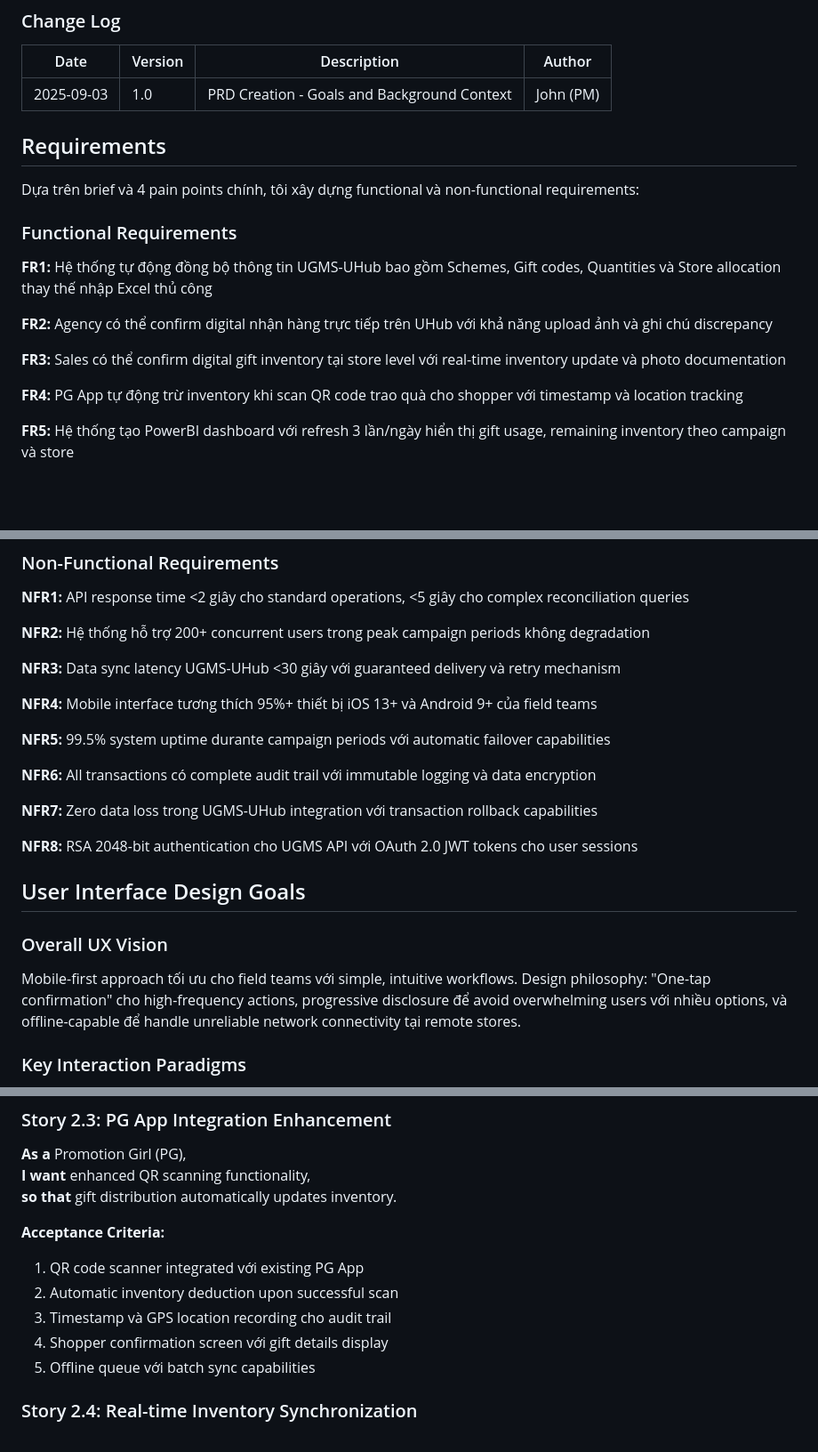
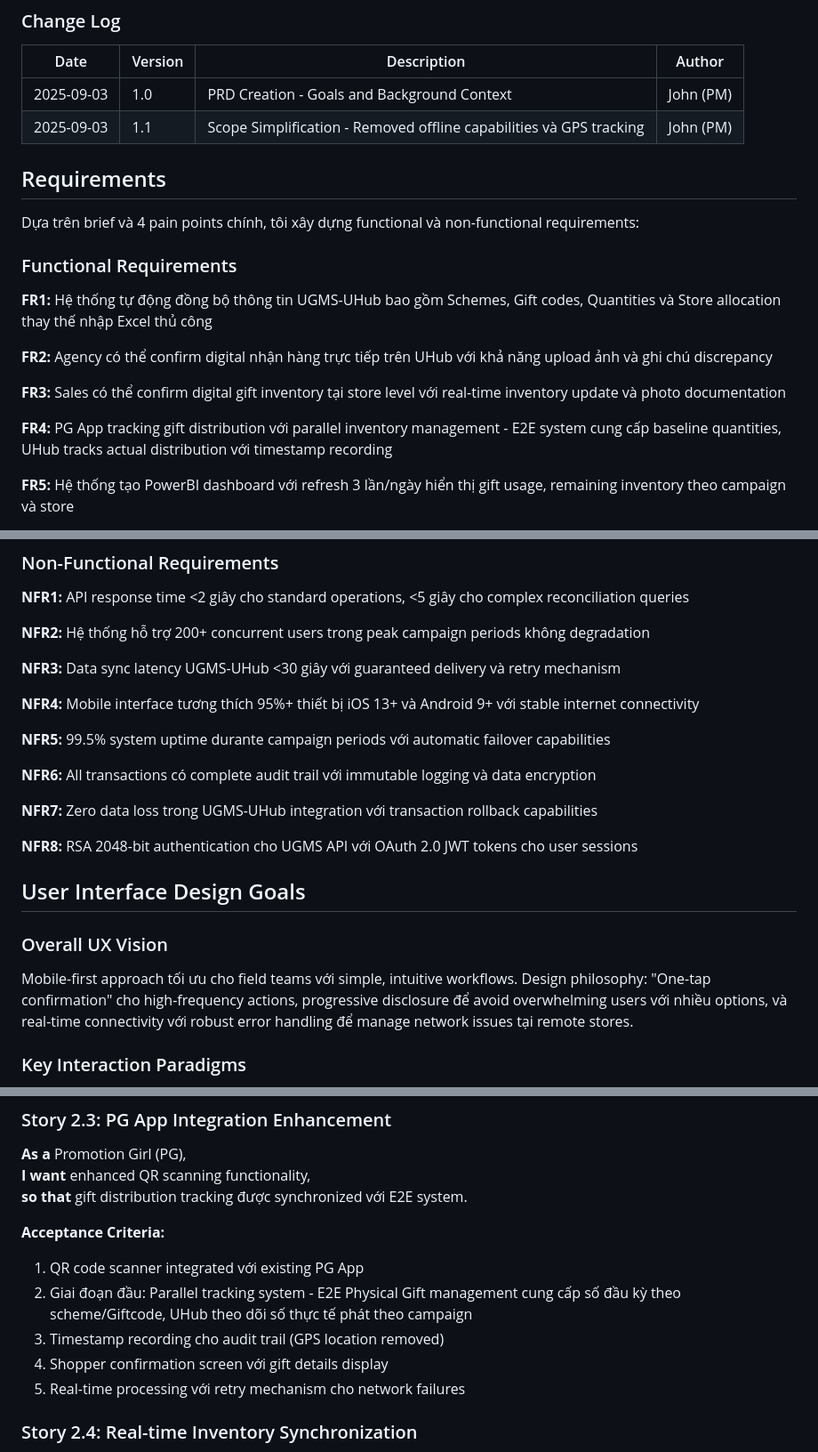
Before and after one commit to bacaheo/2025-Aug-Uhub-E2E, a Markdown page: docs/prd.md, 3 parts joined by grey strips. Shown at 89% size. Drawn GitHub-style; blank space fills up the shorter version.

Commit message:
update prd.md and features_list_v1.md, remove offline capabilities

```diff
--- a/docs/prd.md
+++ b/docs/prd.md
@@ -20,6 +20,7 @@ E2E Physical Gift Management System giải quyết căn bản bằng tích hợp
 | Date | Version | Description | Author |
 |------|---------|-------------|---------|
 | 2025-09-03 | 1.0 | PRD Creation - Goals and Background Context | John (PM) |
+| 2025-09-03 | 1.1 | Scope Simplification - Removed offline capabilities và GPS tracking | John (PM) |
 
 ## Requirements
 
@@ -33,7 +34,7 @@ Dựa trên brief và 4 pain points chính, tôi xây dựng functional và non-
 
 **FR3:** Sales có thể confirm digital gift inventory tại store level với real-time inventory update và photo documentation
 
-**FR4:** PG App tự động trừ inventory khi scan QR code trao quà cho shopper với timestamp và location tracking
+**FR4:** PG App tracking gift distribution với parallel inventory management - E2E system cung cấp baseline quantities, UHub tracks actual distribution với timestamp recording
 
 **FR5:** Hệ thống tạo PowerBI dashboard với refresh 3 lần/ngày hiển thị gift usage, remaining inventory theo campaign và store
 
@@ -55,7 +56,7 @@ Dựa trên brief và 4 pain points chính, tôi xây dựng functional và non-
 
 **NFR3:** Data sync latency UGMS-UHub <30 giây với guaranteed delivery và retry mechanism
 
-**NFR4:** Mobile interface tương thích 95%+ thiết bị iOS 13+ và Android 9+ của field teams
+**NFR4:** Mobile interface tương thích 95%+ thiết bị iOS 13+ và Android 9+ với stable internet connectivity
 
 **NFR5:** 99.5% system uptime durante campaign periods với automatic failover capabilities
 
@@ -68,7 +69,7 @@ Dựa trên brief và 4 pain points chính, tôi xây dựng functional và non-
 ## User Interface Design Goals
 
 ### Overall UX Vision
-Mobile-first approach tối ưu cho field teams với simple, intuitive workflows. Design philosophy: "One-tap confirmation" cho high-frequency actions, progressive disclosure để avoid overwhelming users với nhiều options, và offline-capable để handle unreliable network connectivity tại remote stores.
+Mobile-first approach tối ưu cho field teams với simple, intuitive workflows. Design philosophy: "One-tap confirmation" cho high-frequency actions, progressive disclosure để avoid overwhelming users với nhiều options, và real-time connectivity với robust error handling để manage network issues tại remote stores.
 
 ### Key Interaction Paradigms
 • **Quick Confirmation Pattern:** Swipe/tap confirm với visual feedback instant
@@ -227,14 +228,14 @@ Triển khai systematic gift recall workflow, advanced analytics, và optimizati
 ### Story 2.3: PG App Integration Enhancement
 **As a** Promotion Girl (PG),
 **I want** enhanced QR scanning functionality,
-**so that** gift distribution automatically updates inventory.
+**so that** gift distribution tracking được synchronized với E2E system.
 
 **Acceptance Criteria:**
 1. QR code scanner integrated với existing PG App
-2. Automatic inventory deduction upon successful scan
-3. Timestamp và GPS location recording cho audit trail
+2. Giai đoạn đầu: Parallel tracking system - E2E Physical Gift management cung cấp số đầu kỳ theo scheme/Giftcode, UHub theo dõi số thực tế phát theo campaign
+3. Timestamp recording cho audit trail (GPS location removed)
 4. Shopper confirmation screen với gift details display
-5. Offline queue với batch sync capabilities
+5. Real-time processing với retry mechanism cho network failures
 
 ### Story 2.4: Real-time Inventory Synchronization
 **As a** System Administrator,
```
Also changed, not shown: other parts of docs/prd.md (+1 -1 lines), features_list_v1.md (+4 -6 lines).
